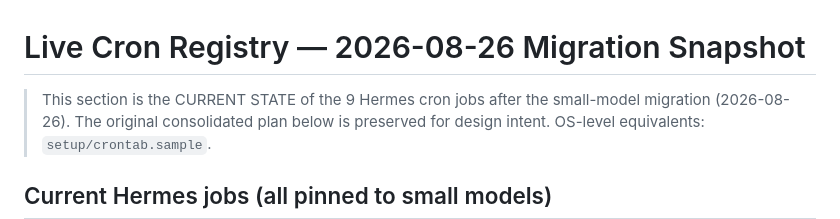
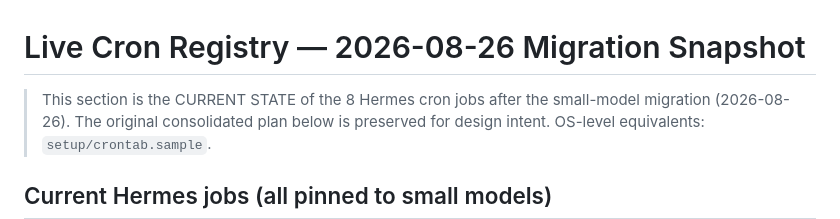
Before and after one commit to Vedaang-Chopra/jobhunt-engine, a Markdown page: CRON_MANIFEST.md, the part around the change. Drawn GitHub-style.

```diff
--- a/CRON_MANIFEST.md
+++ b/CRON_MANIFEST.md
@@ -1,6 +1,6 @@
 # Live Cron Registry — 2026-08-26 Migration Snapshot
 
-> This section is the CURRENT STATE of the 9 Hermes cron jobs after the
+> This section is the CURRENT STATE of the 8 Hermes cron jobs after the
 > small-model migration (2026-08-26). The original consolidated plan below is
 > preserved for design intent. OS-level equivalents: `setup/crontab.sample`.
 
```
Also changed, not shown: AGENTS_SETUP_PROMPT.md (+12 -4 lines), setup/CRON_JOBS_LINUX.md (added, +55 -0 lines).
